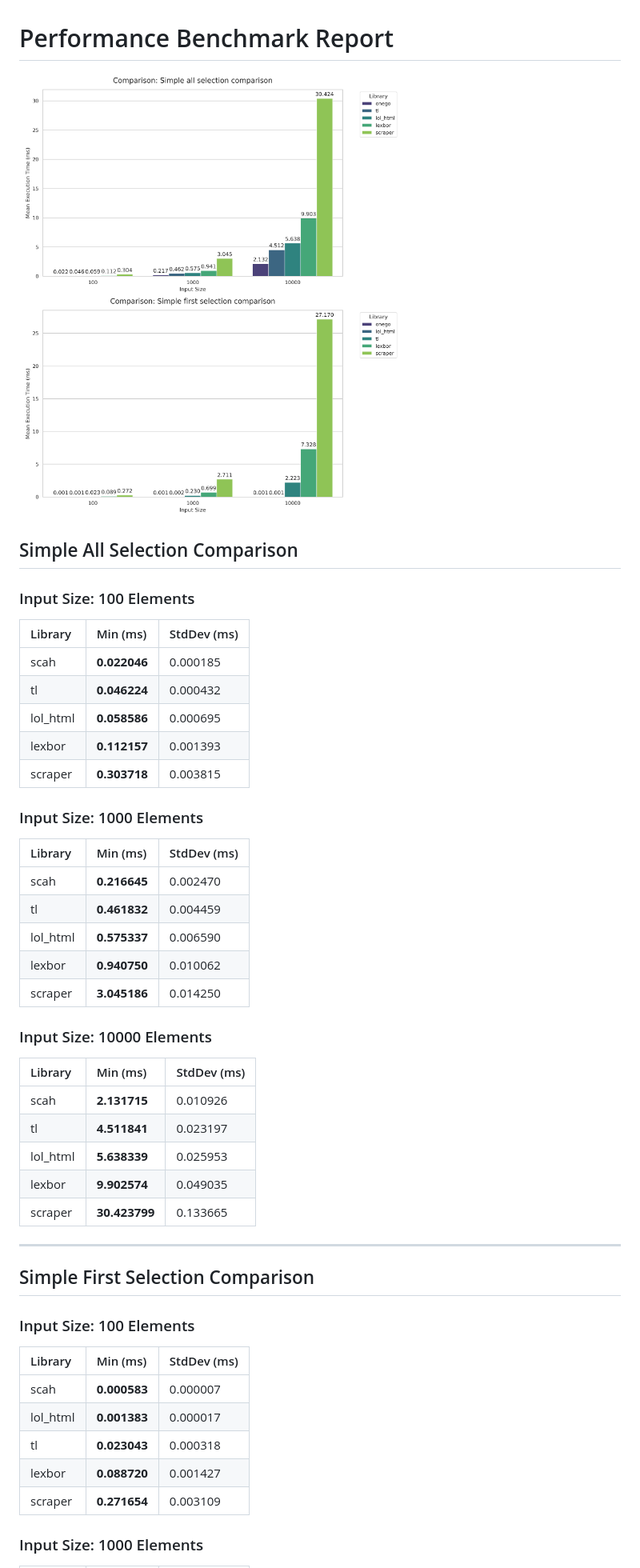
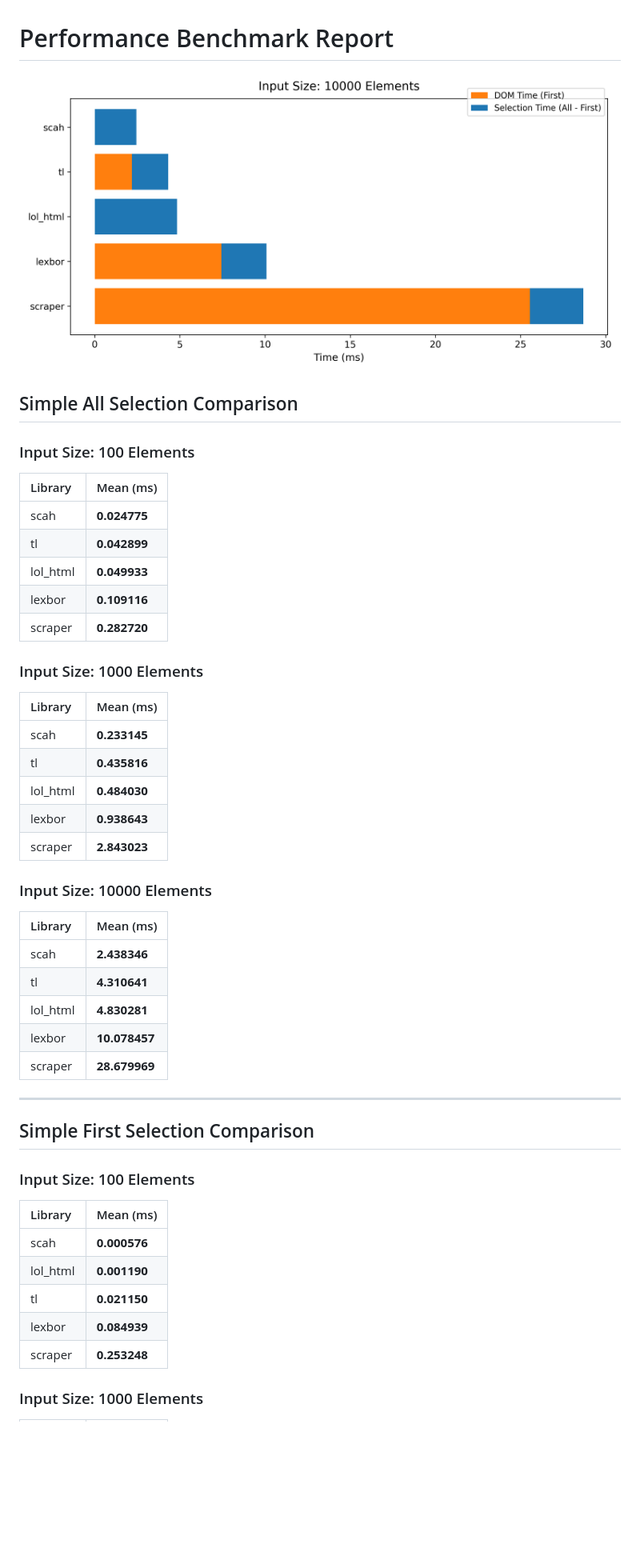
Before and after one commit to zacharyvmm/scah, a Markdown page: benches/README.md, the part around one of its changes. Shown at 80% size. Rendered like a GitHub page; pictures changed too: benches/images/criterion_bench.png (added), benches/images/criterion_benches.png (deleted); blank space fills up the shorter version.

```diff
--- a/benches/README.md
+++ b/benches/README.md
@@ -1,37 +1,37 @@
 # Performance Benchmark Report
-![Benchmark Image](./images/criterion_benches.png)
+![Benchmark Image](./images/criterion_bench.png)
 
 ## Simple All Selection Comparison
 
 ### Input Size: 100 Elements
 
-| Library | Min (ms) | StdDev (ms) |
-| :--- | :--- | :--- |
-| scah | **0.022046** | 0.000185 |
-| tl | **0.046224** | 0.000432 |
-| lol_html | **0.058586** | 0.000695 |
-| lexbor | **0.112157** | 0.001393 |
-| scraper | **0.303718** | 0.003815 |
+| Library | Mean (ms) |
+| :--- | :--- |
+| scah | **0.024775**
+| tl | **0.042899**
+| lol_html | **0.049933**
+| lexbor | **0.109116**
+| scraper | **0.282720**
 
 ### Input Size: 1000 Elements
 
-| Library | Min (ms) | StdDev (ms) |
-| :--- | :--- | :--- |
-| scah | **0.216645** | 0.002470 |
-| tl | **0.461832** | 0.004459 |
-| lol_html | **0.575337** | 0.006590 |
-| lexbor | **0.940750** | 0.010062 |
-| scraper | **3.045186** | 0.014250 |
+| Library | Mean (ms) |
+| :--- | :--- |
+| scah | **0.233145**
+| tl | **0.435816**
+| lol_html | **0.484030**
+| lexbor | **0.938643**
+| scraper | **2.843023**
 
 ### Input Size: 10000 Elements
 
-| Library | Min (ms) | StdDev (ms) |
-| :--- | :--- | :--- |
-| scah | **2.131715** | 0.010926 |
-| tl | **4.511841** | 0.023197 |
-| lol_html | **5.638339** | 0.025953 |
-| lexbor | **9.902574** | 0.049035 |
-| scraper | **30.423799** | 0.133665 |
+| Library | Mean (ms) |
+| :--- | :--- |
+| scah | **2.438346**
+| tl | **4.310641**
+| lol_html | **4.830281**
+| lexbor | **10.078457**
+| scraper | **28.679969**
 
 ---
 
@@ -39,13 +39,13 @@
 
 ### Input Size: 100 Elements
 
-| Library | Min (ms) | StdDev (ms) |
-| :--- | :--- | :--- |
-| scah | **0.000583** | 0.000007 |
-| lol_html | **0.001383** | 0.000017 |
-| tl | **0.023043** | 0.000318 |
-| lexbor | **0.088720** | 0.001427 |
-| scraper | **0.271654** | 0.003109 |
+| Library | Mean (ms) |
+| :--- | :--- |
+| scah | **0.000576**
+| lol_html | **0.001190**
+| tl | **0.021150**
+| lexbor | **0.084939**
+| scraper | **0.253248**
 
 ### Input Size: 1000 Elements
 
```
Also changed, not shown: other parts of benches/README.md (+14 -14 lines), README.md (+1 -1 lines), 1 other file.
